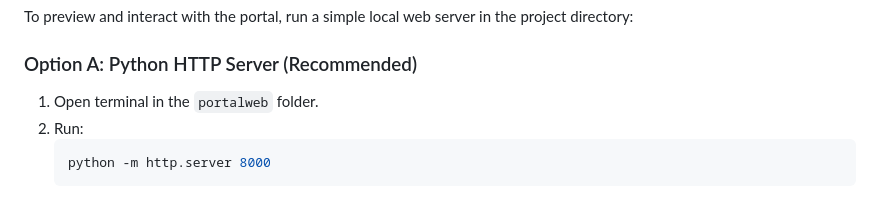
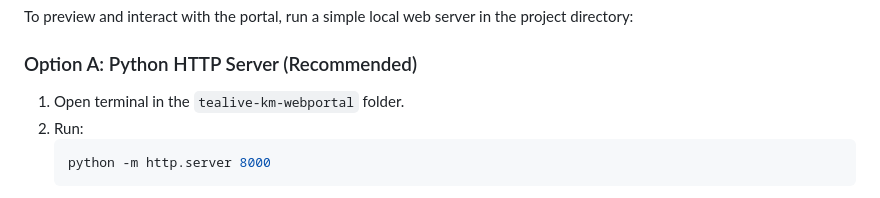
Before and after one commit to KuDanial/tealive-km-webportal, a Markdown page: README.md, the part around the change. Drawn GitHub-style.

````diff
--- a/README.md
+++ b/README.md
@@ -65,7 +65,7 @@ portalweb/
 To preview and interact with the portal, run a simple local web server in the project directory:
 
 ### Option A: Python HTTP Server (Recommended)
-1. Open terminal in the `portalweb` folder.
+1. Open terminal in the `tealive-km-webportal` folder.
 2. Run:
    ```bash
    python -m http.server 8000
````
